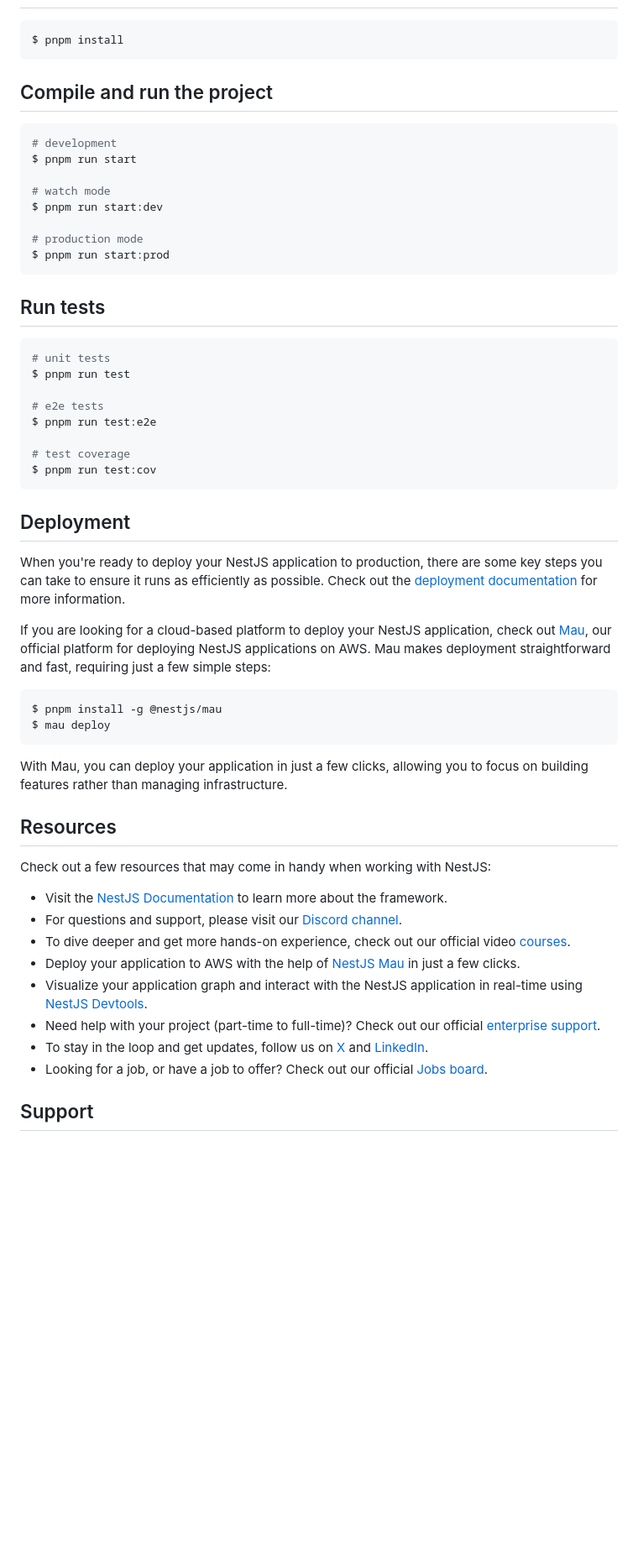
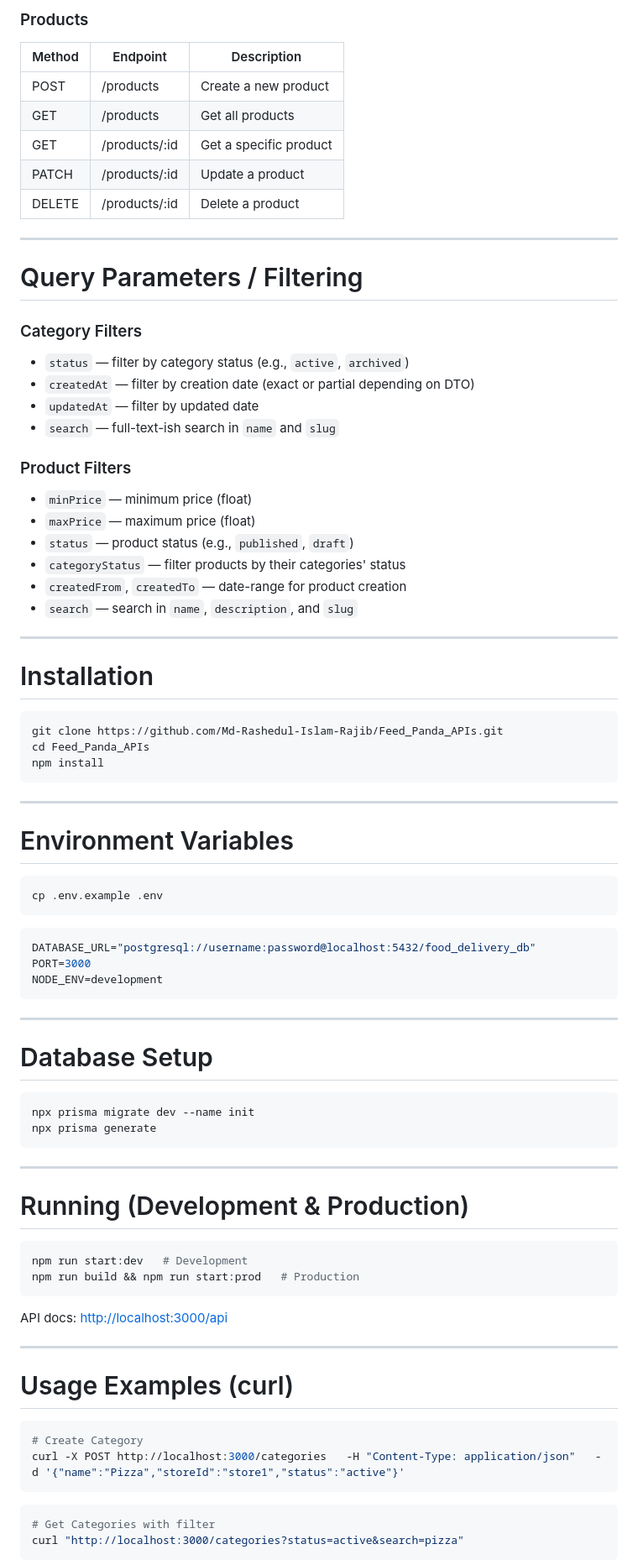
Before and after one commit to Md-Rashedul-Islam-Rajib/Feed_Panda_APIs, a Markdown page: README.md, the part around the change printed below. Shown: that part at 84% size. Rendered like a GitHub page; blank space fills up the shorter version.

Commit message:
readme file added

````diff
--- a/README.md
+++ b/README.md
@@ -29,59 +152,85 @@
+### Products
+| Method | Endpoint            | Description              |
+|--------|---------------------|--------------------------|
+| POST   | /products           | Create a new product     |
+| GET    | /products           | Get all products         |
+| GET    | /products/:id       | Get a specific product   |
+| PATCH  | /products/:id       | Update a product         |
+| DELETE | /products/:id       | Delete a product         |
+
+---
+
+# Query Parameters / Filtering
+
+### Category Filters
+- `status` — filter by category status (e.g., `active`, `archived`)
+- `createdAt` — filter by creation date (exact or partial depending on DTO)
+- `updatedAt` — filter by updated date
+- `search` — full-text-ish search in `name` and `slug`
+
+### Product Filters
+- `minPrice` — minimum price (float)
+- `maxPrice` — maximum price (float)
+- `status` — product status (e.g., `published`, `draft`)
+- `categoryStatus` — filter products by their categories' status
+- `createdFrom`, `createdTo` — date-range for product creation
+- `search` — search in `name`, `description`, and `slug`
+
+---
+
+# Installation
 
 ```bash
-$ pnpm install
+git clone https://github.com/Md-Rashedul-Islam-Rajib/Feed_Panda_APIs.git
+cd Feed_Panda_APIs
+npm install
 ```
 
-## Compile and run the project
+---
+
+# Environment Variables
 
 ```bash
-# development
-$ pnpm run start
-
-# watch mode
-$ pnpm run start:dev
-
-# production mode
-$ pnpm run start:prod
+cp .env.example .env
 ```
 
-## Run tests
+```env
+DATABASE_URL="postgresql://username:password@localhost:5432/food_delivery_db"
+PORT=3000
+NODE_ENV=development
+```
+
+---
+
+# Database Setup
 
 ```bash
-# unit tests
-$ pnpm run test
-
-# e2e tests
-$ pnpm run test:e2e
-
-# test coverage
-$ pnpm run test:cov
+npx prisma migrate dev --name init
+npx prisma generate
 ```
 
-## Deployment
+---
 
-When you're ready to deploy your NestJS application to production, there are some key steps you can take to ensure it runs as efficiently as possible. Check out the [deployment documentation](https://docs.nestjs.com/deployment) for more information.
-
-If you are looking for a cloud-based platform to deploy your NestJS application, check out [Mau](https://mau.nestjs.com), our official platform for deploying NestJS applications on AWS. Mau makes deployment straightforward and fast, requiring just a few simple steps:
+# Running (Development & Production)
 
 ```bash
-$ pnpm install -g @nestjs/mau
-$ mau deploy
+npm run start:dev   # Development
+npm run build && npm run start:prod   # Production
 ```
 
-With Mau, you can deploy your application in just a few clicks, allowing you to focus on building features rather than managing infrastructure.
+API docs: [http://localhost:3000/api](http://localhost:3000/api)
 
-## Resources
+---
 
-Check out a few resources that may come in handy when working with NestJS:
+# Usage Examples (curl)
 
-- Visit the [NestJS Documentation](https://docs.nestjs.com) to learn more about the framework.
-- For questions and support, please visit our [Discord channel](https://discord.gg/G7Qnnhy).
-- To dive deeper and get more hands-on experience, check out our official video [courses](https://courses.nestjs.com/).
-- Deploy your application to AWS with the help of [NestJS Mau](https://mau.nestjs.com) in just a few clicks.
-- Visualize your application graph and interact with the NestJS application in real-time using [NestJS Devtools](https://devtools.nestjs.com).
-- Need help with your project (part-time to full-time)? Check out our official [enterprise support](https://enterprise.nestjs.com).
-- To stay in the loop and get updates, follow us on [X](https://x.com/nestframework) and [LinkedIn](https://linkedin.com/company/nestjs).
-- Looking for a job, or have a job to offer? Check out our official [Jobs board](https://jobs.nestjs.com).
+```bash
+# Create Category
+curl -X POST http://localhost:3000/categories   -H "Content-Type: application/json"   -d '{"name":"Pizza","storeId":"store1","status":"active"}'
+```
 
-## Support
+```bash
+# Get Categories with filter
+curl "http://localhost:3000/categories?status=active&search=pizza"
+```
 
````
Also changed, not shown: other parts of README.md (+184 -27 lines).
